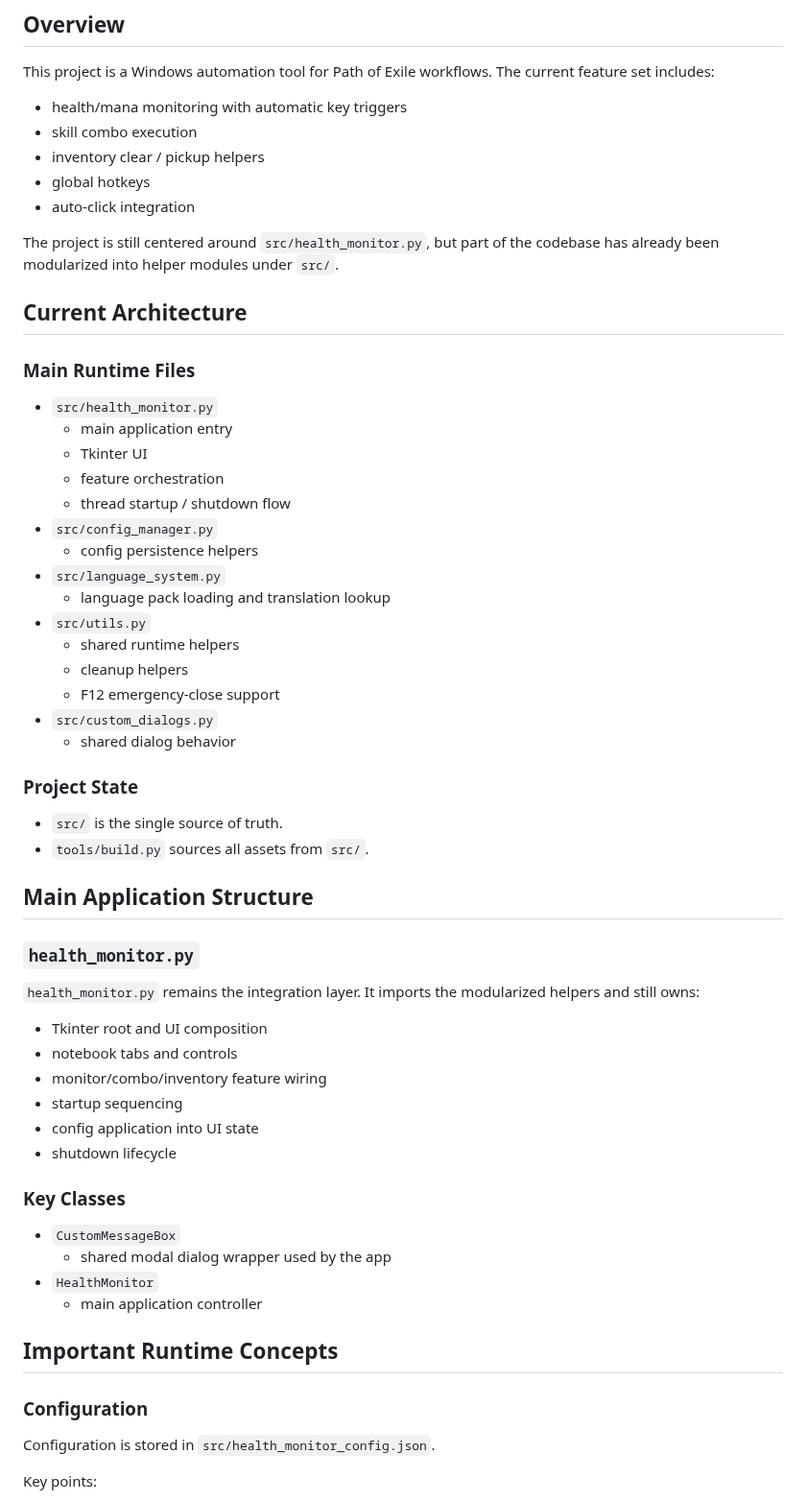
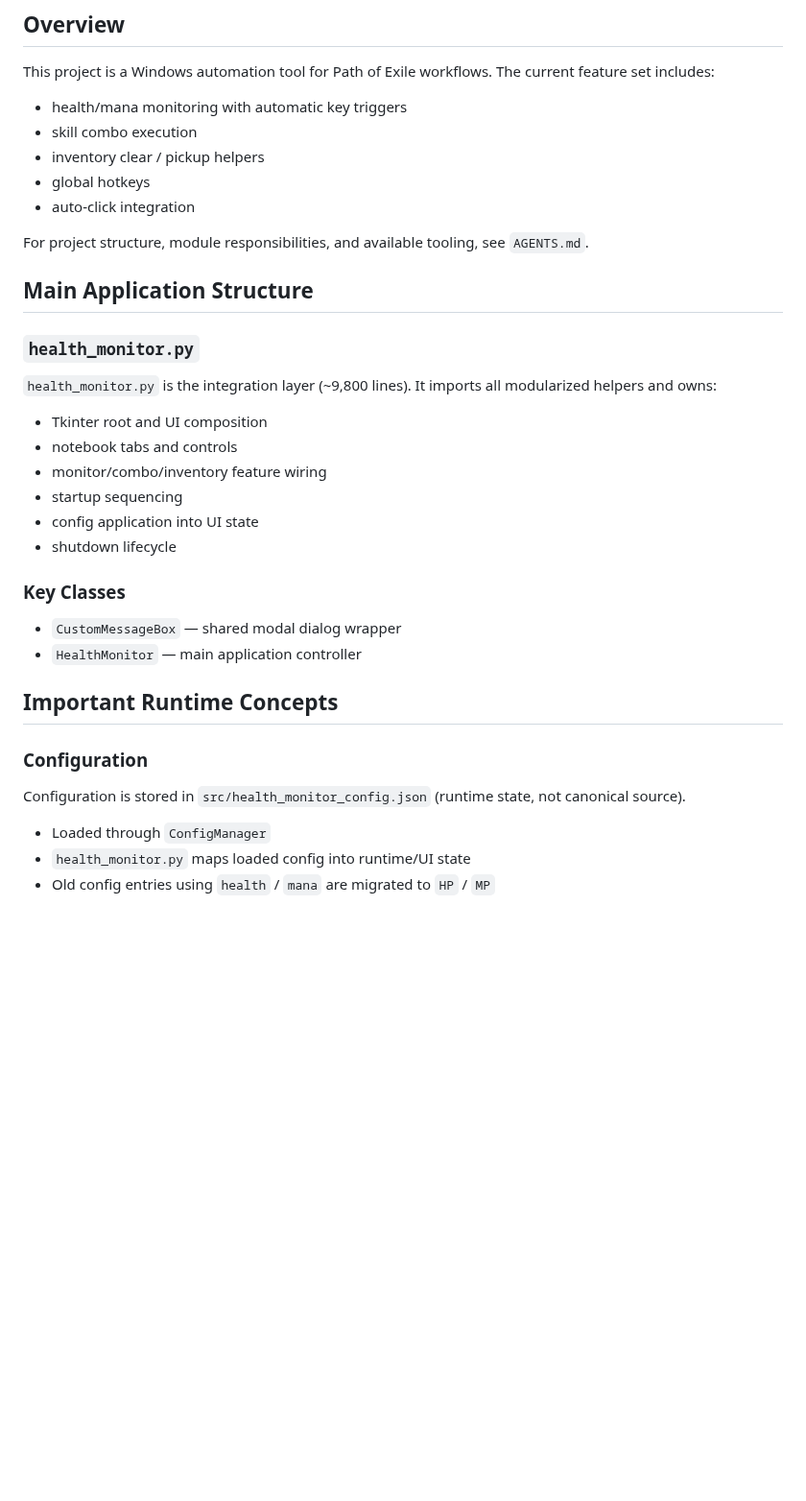
Before and after one commit to Sid-1996/PathofExile-Sid-GameTools_HealthMonitor, a Markdown page: DEVELOPER_HANDBOOK.md, the part around one of its changes. Shown at 96% size. Drawn GitHub-style; blank space fills up the shorter version.

```diff
--- a/DEVELOPER_HANDBOOK.md
+++ b/DEVELOPER_HANDBOOK.md
@@ -10,38 +10,13 @@ This project is a Windows automation tool for Path of Exile workflows. The curre
 - global hotkeys
 - auto-click integration
 
-The project is still centered around `src/health_monitor.py`, but part of the codebase has already been modularized into helper modules under `src/`.
-
-## Current Architecture
-
-### Main Runtime Files
-
-- `src/health_monitor.py`
-  - main application entry
-  - Tkinter UI
-  - feature orchestration
-  - thread startup / shutdown flow
-- `src/config_manager.py`
-  - config persistence helpers
-- `src/language_system.py`
-  - language pack loading and translation lookup
-- `src/utils.py`
-  - shared runtime helpers
-  - cleanup helpers
-  - F12 emergency-close support
-- `src/custom_dialogs.py`
-  - shared dialog behavior
-
-### Project State
-
-- `src/` is the single source of truth.
-- `tools/build.py` sources all assets from `src/`.
+For project structure, module responsibilities, and available tooling, see `AGENTS.md`.
 
 ## Main Application Structure
 
 ### `health_monitor.py`
 
-`health_monitor.py` remains the integration layer. It imports the modularized helpers and still owns:
+`health_monitor.py` is the integration layer (~9,800 lines). It imports all modularized helpers and owns:
 
 - Tkinter root and UI composition
 - notebook tabs and controls
@@ -52,16 +27,16 @@ The project is still centered around `src/health_monitor.py`, but part of the co
 
 ### Key Classes
 
-- `CustomMessageBox`
-  - shared modal dialog wrapper used by the app
-- `HealthMonitor`
-  - main application controller
+- `CustomMessageBox` — shared modal dialog wrapper
+- `HealthMonitor` — main application controller
 
 ## Important Runtime Concepts
 
 ### Configuration
 
-Configuration is stored in `src/health_monitor_config.json`.
+Configuration is stored in `src/health_monitor_config.json` (runtime state, not canonical source).
 
-Key points:
+- Loaded through `ConfigManager`
+- `health_monitor.py` maps loaded config into runtime/UI state
+- Old config entries using `health` / `mana` are migrated to `HP` / `MP`
 
```
Also changed, not shown: other parts of DEVELOPER_HANDBOOK.md (+42 -103 lines), AGENTS.md (+56 -75 lines), PROJECT_STRUCTURE.md (deleted, +0 -138 lines).
